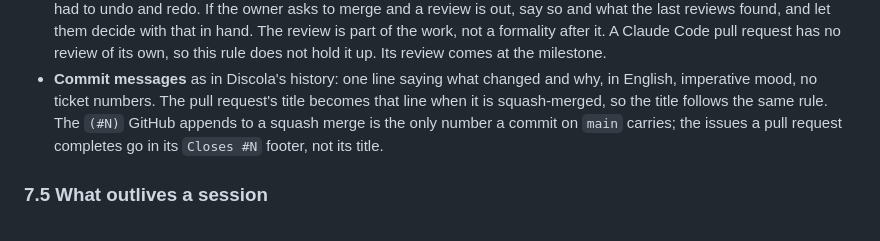
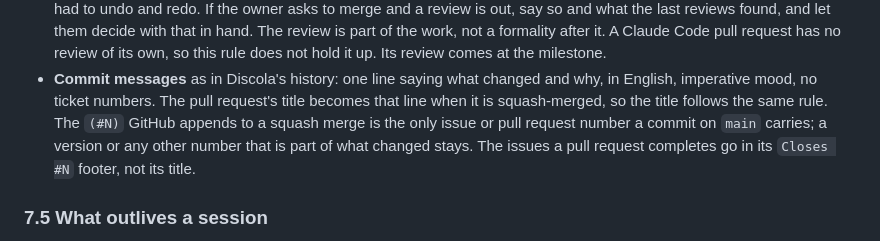
Before and after one commit to diegoami/Tressette, a Markdown page: PLAN.md, the part around the change. GitHub-like rendering.

Commit message:
Narrow the squash-suffix rule to issue and pull request numbers
"The only number a commit carries" also banned a version like v1.0.3, which is
part of what changed, not a ticket reference.

Co-Authored-By: Claude Opus 5.5 <noreply@anthropic.com>

```diff
--- a/PLAN.md
+++ b/PLAN.md
@@ -1779,9 +1779,10 @@ issue, not into a silent merge.
 - **Commit messages** as in Discola's history: one line saying what changed
   and why, in English, imperative mood, no ticket numbers. The pull request's
   title becomes that line when it is squash-merged, so the title follows the
-  same rule. The `(#N)` GitHub appends to a squash merge is the only number a
-  commit on `main` carries; the issues a pull request completes go in its
-  `Closes #N` footer, not its title.
+  same rule. The `(#N)` GitHub appends to a squash merge is the only issue or
+  pull request number a commit on `main` carries; a version or any other
+  number that is part of what changed stays. The issues a pull request
+  completes go in its `Closes #N` footer, not its title.
 
 ### 7.5 What outlives a session
 
```
